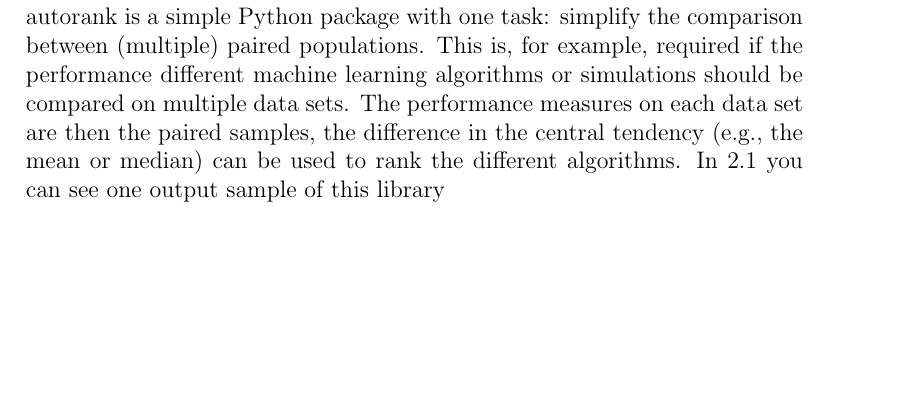
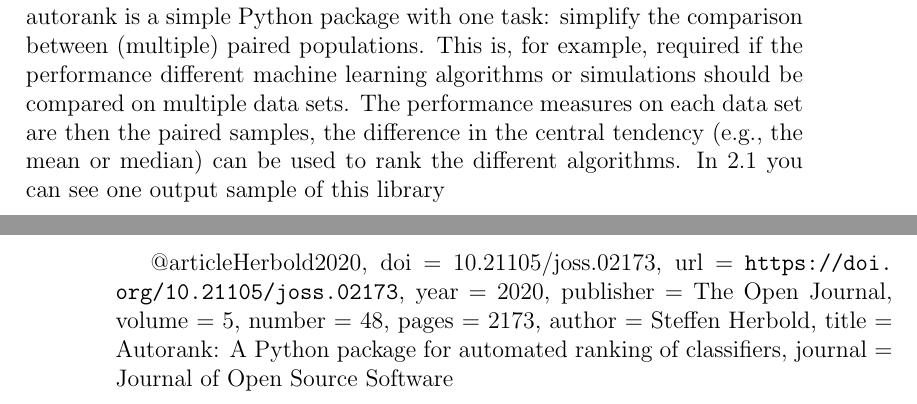
Before and after one commit to MohammadSorkhian/cmsc6950_Project, a LaTeX document (files/main.tex): part of page 7 of 7 before the commit and two parts of pages 7 and 8 of 8 after it, the two joined at a grey line, cut so that both start at the same text, the shorter picture padded with empty space. Compiled offline with pdfLaTeX.

Commit message:
Added citation

```diff
--- a/files/main.tex
+++ b/files/main.tex
@@ -3,6 +3,7 @@
 \usepackage{graphicx}
 \usepackage{verbatim}
 \graphicspath{{images/}}
+\usepackage{url}
 
 \title{\textbf{autorank}}
 \author{Mohammad Sorkhian}
@@ -47,4 +48,19 @@
  \begin{abstract}
   autorank is a simple Python package with one task: simplify the comparison between (multiple) paired populations. This is, for example, required if the performance different machine learning algorithms or simulations should be compared on multiple data sets. The performance measures on each data set are then the paired samples, the difference in the central tendency (e.g., the mean or median) can be used to rank the different algorithms. In \ref{fig:autorank} you can see one output sample of this library
  \end{abstract}
+
+@article{Herbold2020,
+  doi = {10.21105/joss.02173},
+  url = {\url{https://doi.org/10.21105/joss.02173}},
+  year = {2020},
+  publisher = {The Open Journal},
+  volume = {5},
+  number = {48},
+  pages = {2173},
+  author = {Steffen Herbold},
+  title = {Autorank: A Python package for
+  automated ranking of classifiers},
+  journal = {Journal of Open Source Software}
+}
+
  \end{document}
```
